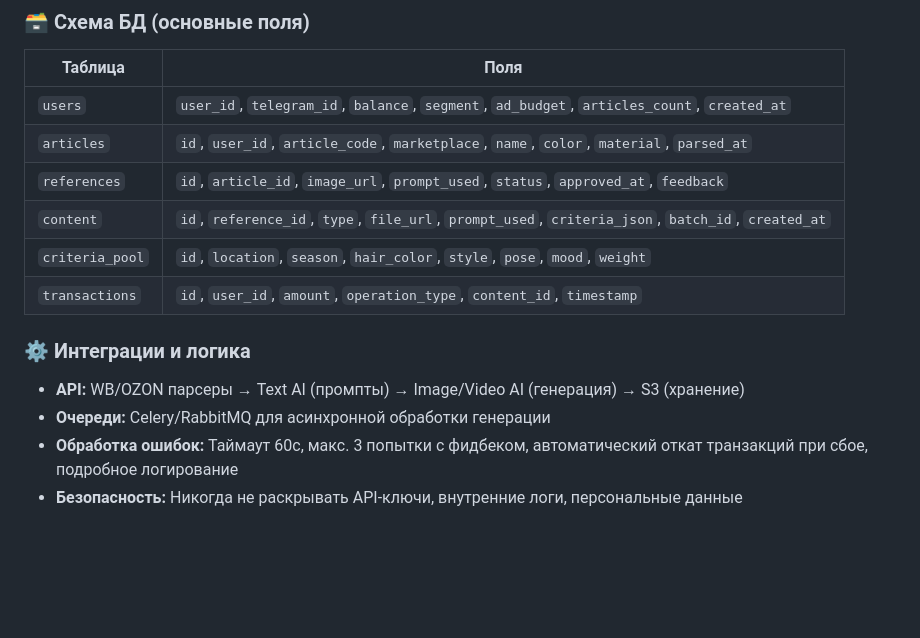
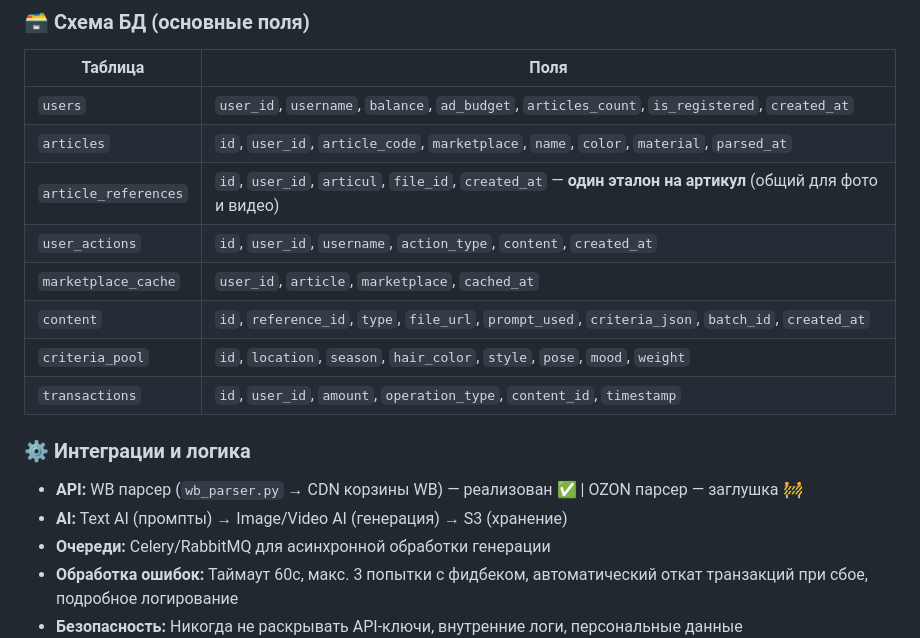
Before and after one commit to YakubovAT/zalivay_bot, a Markdown page: claude.md, the part around one of its changes. Drawn GitHub-style; blank space fills up the shorter version.

```diff
--- a/claude.md
+++ b/claude.md
@@ -125,15 +138,18 @@ USER:
 ### 🗃️ Схема БД (основные поля)
 | Таблица | Поля |
 |---|---|
-| `users` | `user_id`, `telegram_id`, `balance`, `segment`, `ad_budget`, `articles_count`, `created_at` |
+| `users` | `user_id`, `username`, `balance`, `ad_budget`, `articles_count`, `is_registered`, `created_at` |
 | `articles` | `id`, `user_id`, `article_code`, `marketplace`, `name`, `color`, `material`, `parsed_at` |
-| `references` | `id`, `article_id`, `image_url`, `prompt_used`, `status`, `approved_at`, `feedback` |
+| `article_references` | `id`, `user_id`, `articul`, `file_id`, `created_at` — **один эталон на артикул** (общий для фото и видео) |
+| `user_actions` | `id`, `user_id`, `username`, `action_type`, `content`, `created_at` |
+| `marketplace_cache` | `user_id`, `article`, `marketplace`, `cached_at` |
 | `content` | `id`, `reference_id`, `type`, `file_url`, `prompt_used`, `criteria_json`, `batch_id`, `created_at` |
 | `criteria_pool` | `id`, `location`, `season`, `hair_color`, `style`, `pose`, `mood`, `weight` |
 | `transactions` | `id`, `user_id`, `amount`, `operation_type`, `content_id`, `timestamp` |
 
 ### ⚙️ Интеграции и логика
-- **API:** WB/OZON парсеры → Text AI (промпты) → Image/Video AI (генерация) → S3 (хранение)
+- **API:** WB парсер (`wb_parser.py` → CDN корзины WB) — реализован ✅ | OZON парсер — заглушка 🚧
+- **AI:** Text AI (промпты) → Image/Video AI (генерация) → S3 (хранение)
 - **Очереди:** Celery/RabbitMQ для асинхронной обработки генерации
 - **Обработка ошибок:** Таймаут 60с, макс. 3 попытки с фидбеком, автоматический откат транзакций при сбое, подробное логирование
 - **Безопасность:** Никогда не раскрывать API-ключи, внутренние логи, персональные данные
```
Also changed, not shown: other parts of claude.md (+29 -16 lines), kia_api.md (+1 -1 lines).
